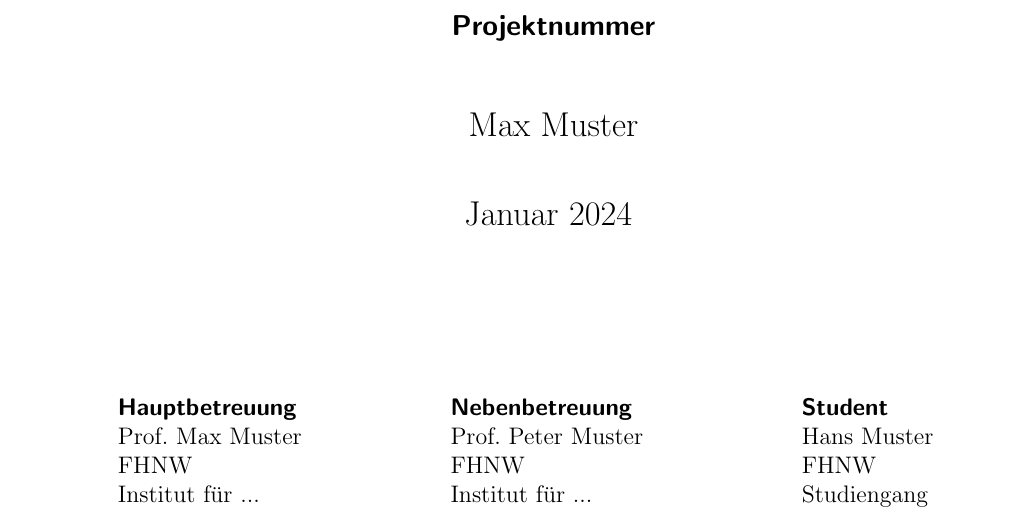
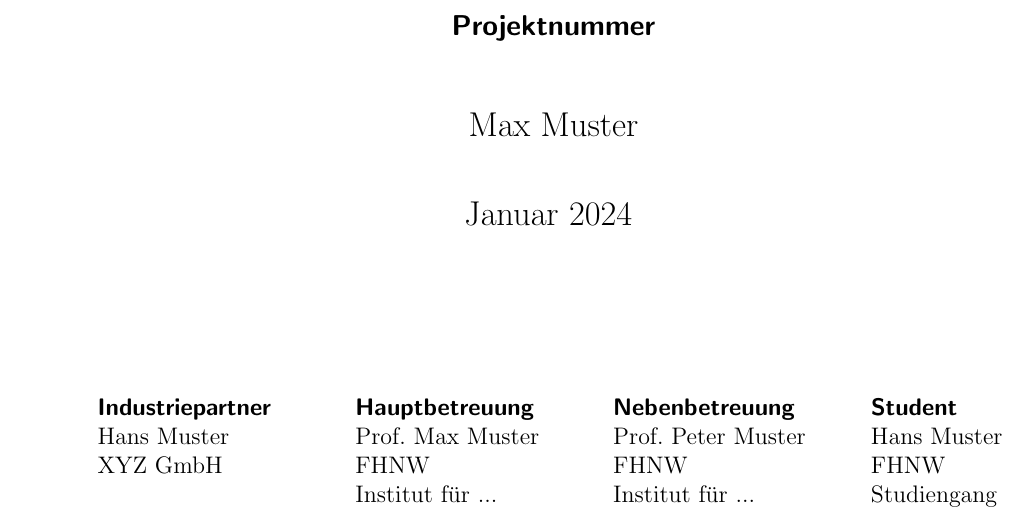
Before and after one commit to mg-arduino/FHNW---Muster-Projektvereinbarung, a LaTeX document (main.tex, which reads content/Titel.tex): part of page 1 of 14, cut so that both start at the same text. Compiled offline with pdfLaTeX.

Commit message:
Updates from Overleaf

```diff
--- a/content/Titel.tex
+++ b/content/Titel.tex
@@ -22,11 +22,15 @@
     \vspace{2.5cm}
     \begin{table}[h]
         \centering
-        \begin{tabular}{p{0.33\linewidth} p{0.35\linewidth} p{0.2\linewidth}}
-           \textsf{\textbf{Hauptbetreuung}}  &
-           \textsf{\textbf{Nebenbetreuung}} &
-           \textsf{\textbf{Student}}
-           \vspace{-0.4cm}\\
+        \begin{tabular}{p{0.25\linewidth} p{0.25\linewidth} p{0.25\linewidth} p{0.25\linewidth}}
+            \textsf{\textbf{Industriepartner}} &
+            \textsf{\textbf{Hauptbetreuung}}  &
+            \textsf{\textbf{Nebenbetreuung}} &
+            \textsf{\textbf{Student}}
+            \vspace{-0.4cm}\\
+             Hans Muster \newline
+             XYZ GmbH  \newline
+             &
              Prof. Max Muster \newline
              FHNW \newline
              Institut für ...
```
Also changed, not shown: FHNW___Muster_Projektvereinbarung.pdf.
